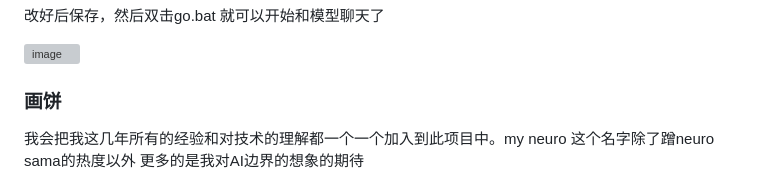
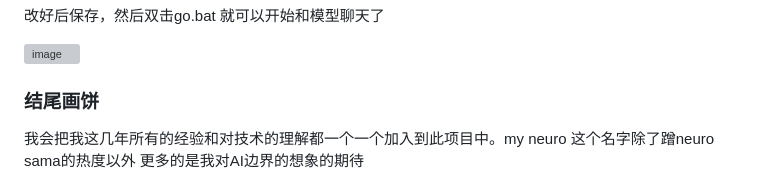
Before and after one commit to Maoweicao/my-neuro, a Markdown page: README.md, the part around the change. GitHub-like rendering; grey boxes are pictures that could not be loaded.

```diff
--- a/README.md
+++ b/README.md
@@ -143,7 +143,7 @@ python tts_api.py -p 5000 -d cuda -s tts-model/FKTTS/fake_neuro.pth -dr tts-mode
 
 
 
-### 画饼
+### 结尾画饼
 
 我会把我这几年所有的经验和对技术的理解都一个一个加入到此项目中。my neuro 这个名字除了蹭neuro sama的热度以外 更多的是我对AI边界的想象的期待
 
```
